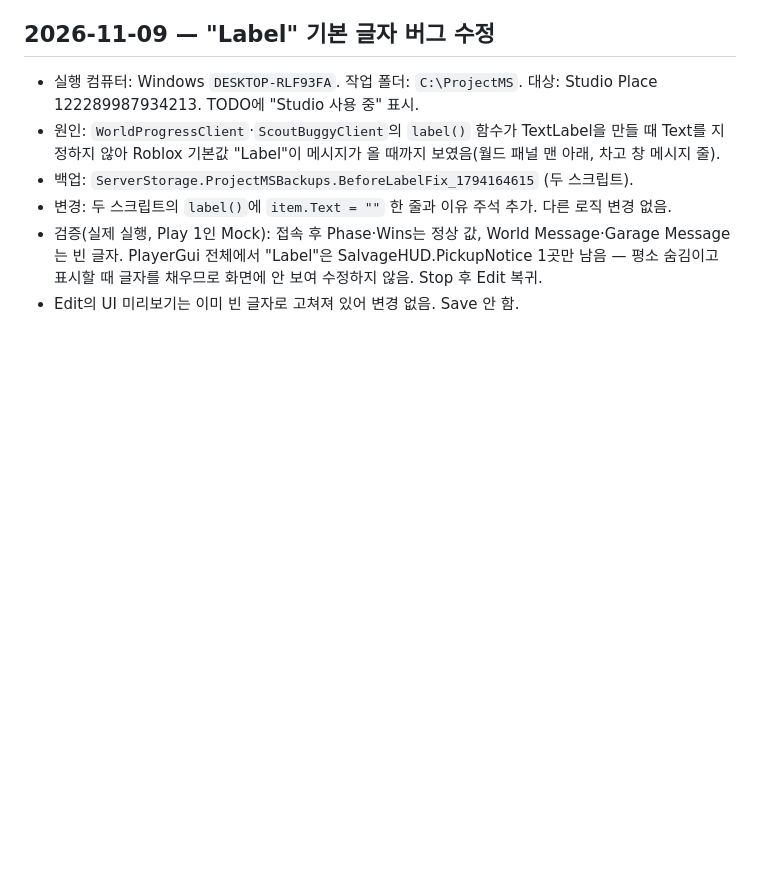
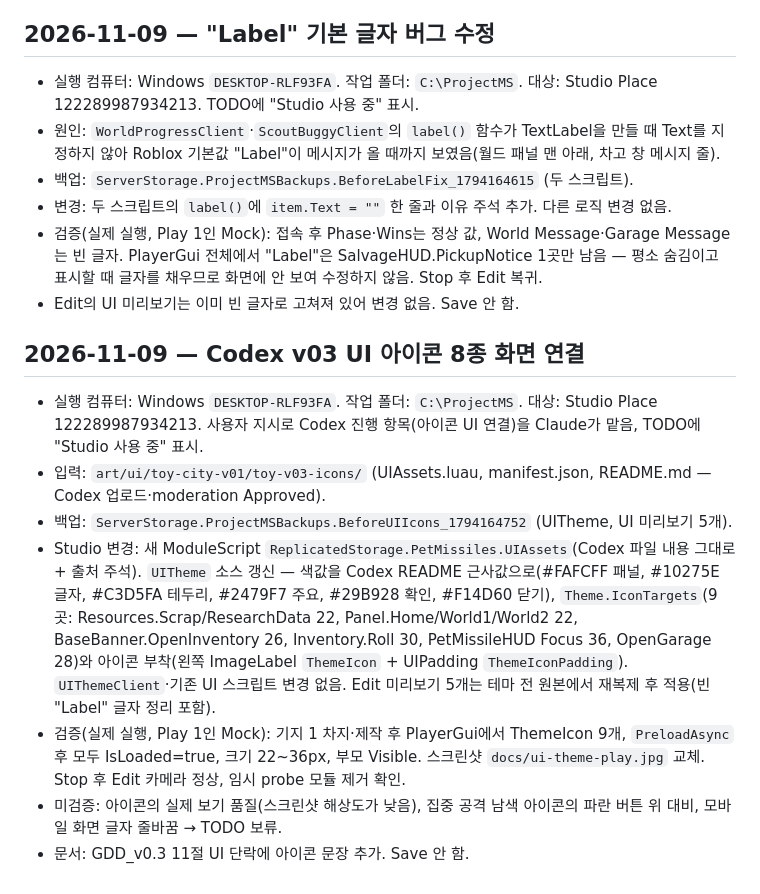
Before and after one commit to Kimdonghyun374/Kimdonghyun374, a Markdown page: HISTORY.md, the part around the change. Rendered like a GitHub page; blank space fills up the shorter version.

Commit message:
Codex v03 UI 아이콘 8종 화면 연결 기록 (UIAssets + UITheme.IconTargets)
Co-Authored-By: Claude Opus 5.5 <noreply@anthropic.com>

```diff
--- a/HISTORY.md
+++ b/HISTORY.md
@@ -267,3 +267,12 @@
 - 변경: 두 스크립트의 `label()`에 `item.Text = ""` 한 줄과 이유 주석 추가. 다른 로직 변경 없음.
 - 검증(실제 실행, Play 1인 Mock): 접속 후 Phase·Wins는 정상 값, World Message·Garage Message는 빈 글자. PlayerGui 전체에서 "Label"은 SalvageHUD.PickupNotice 1곳만 남음 — 평소 숨김이고 표시할 때 글자를 채우므로 화면에 안 보여 수정하지 않음. Stop 후 Edit 복귀.
 - Edit의 UI 미리보기는 이미 빈 글자로 고쳐져 있어 변경 없음. Save 안 함.
+
+## 2026-11-09 — Codex v03 UI 아이콘 8종 화면 연결
+- 실행 컴퓨터: Windows `DESKTOP-RLF93FA`. 작업 폴더: `C:\ProjectMS`. 대상: Studio Place 122289987934213. 사용자 지시로 Codex 진행 항목(아이콘 UI 연결)을 Claude가 맡음, TODO에 "Studio 사용 중" 표시.
+- 입력: `art/ui/toy-city-v01/toy-v03-icons/` (UIAssets.luau, manifest.json, README.md — Codex 업로드·moderation Approved).
+- 백업: `ServerStorage.ProjectMSBackups.BeforeUIIcons_1794164752` (UITheme, UI 미리보기 5개).
+- Studio 변경: 새 ModuleScript `ReplicatedStorage.PetMissiles.UIAssets`(Codex 파일 내용 그대로 + 출처 주석). `UITheme` 소스 갱신 — 색값을 Codex README 근사값으로(#FAFCFF 패널, #10275E 글자, #C3D5FA 테두리, #2479F7 주요, #29B928 확인, #F14D60 닫기), `Theme.IconTargets`(9곳: Resources.Scrap/ResearchData 22, Panel.Home/World1/World2 22, BaseBanner.OpenInventory 26, Inventory.Roll 30, PetMissileHUD Focus 36, OpenGarage 28)와 아이콘 부착(왼쪽 ImageLabel `ThemeIcon` + UIPadding `ThemeIconPadding`). `UIThemeClient`·기존 UI 스크립트 변경 없음. Edit 미리보기 5개는 테마 전 원본에서 재복제 후 적용(빈 "Label" 글자 정리 포함).
+- 검증(실제 실행, Play 1인 Mock): 기지 1 차지·제작 후 PlayerGui에서 ThemeIcon 9개, `PreloadAsync` 후 모두 IsLoaded=true, 크기 22~36px, 부모 Visible. 스크린샷 `docs/ui-theme-play.jpg` 교체. Stop 후 Edit 카메라 정상, 임시 probe 모듈 제거 확인.
+- 미검증: 아이콘의 실제 보기 품질(스크린샷 해상도가 낮음), 집중 공격 남색 아이콘의 파란 버튼 위 대비, 모바일 화면 글자 줄바꿈 → TODO 보류.
+- 문서: GDD_v0.3 11절 UI 단락에 아이콘 문장 추가. Save 안 함.
```
Also changed, not shown: TODO.md (+2 -1 lines), docs/GDD_v0.3.md (+1 -1 lines), docs/ui-theme-play.jpg.
